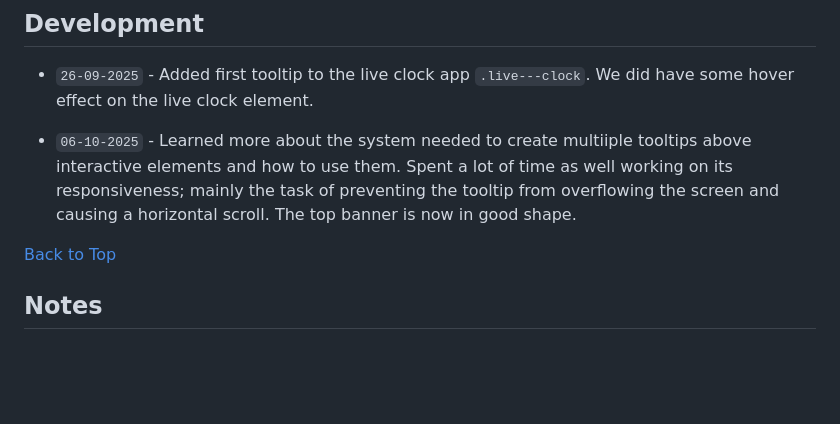
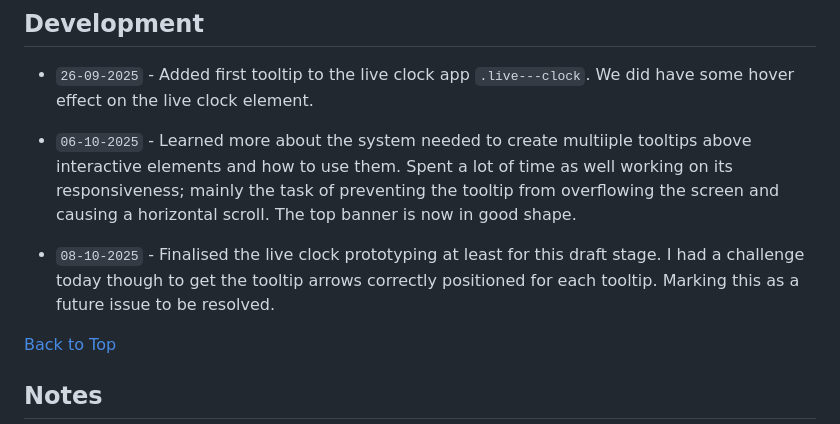
Before and after one commit to jg-digital-media/jgdm_personal_dashboard_dom, a Markdown page: README.md, the part around the change printed below. Rendered like a GitHub page; blank space fills up the shorter version.

```diff
--- a/README.md
+++ b/README.md
@@ -55,6 +55,8 @@ Last Updated: 08-10-2025 - 17:16
 + `26-09-2025` - Added first tooltip to the live clock app `.live---clock`. We did have some hover effect on the live clock element.
 
 + `06-10-2025` - Learned more about the system needed to create multiiple tooltips above interactive elements and how to use them. Spent a lot of time as well working on its responsiveness; mainly the task of preventing the tooltip from overflowing the screen and causing a horizontal scroll.  The top banner is now in good shape.
+
++ `08-10-2025` - Finalised the live clock prototyping at least for this draft stage. I had a challenge today though to get the tooltip arrows correctly positioned for each tooltip.  Marking this as a future issue to be resolved.
 
 [Back to Top](#jgdm_personal_dashboard_dom)
 
```
Also changed, not shown: other parts of README.md (+1 -1 lines).
